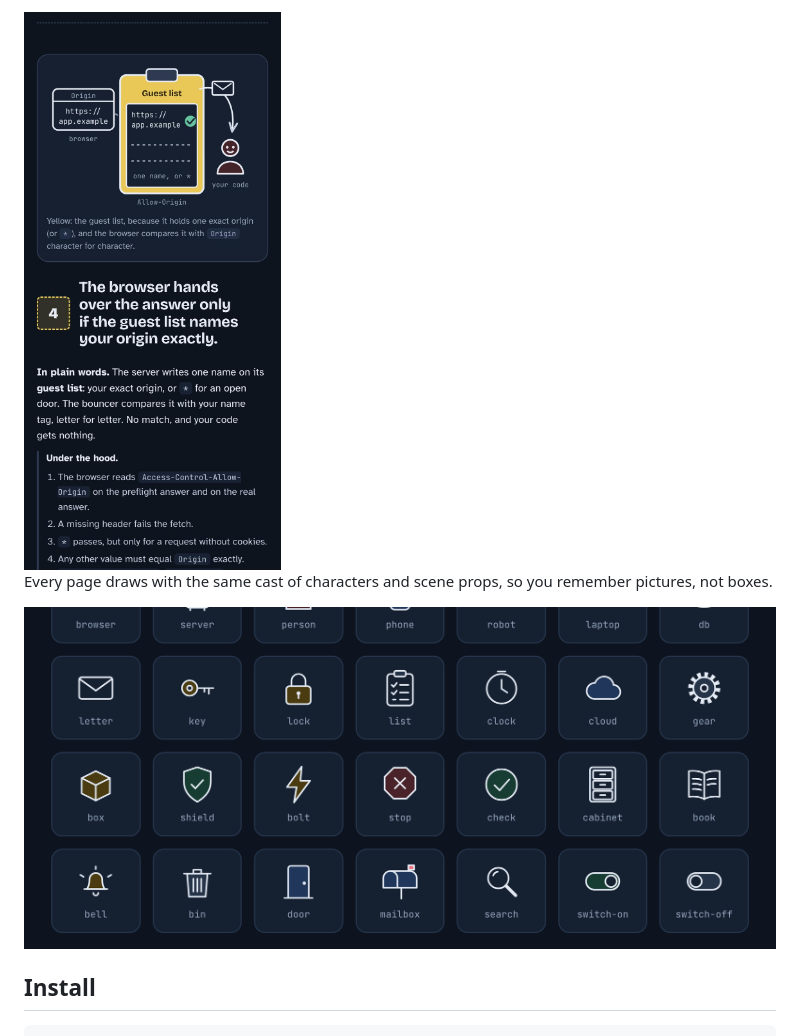
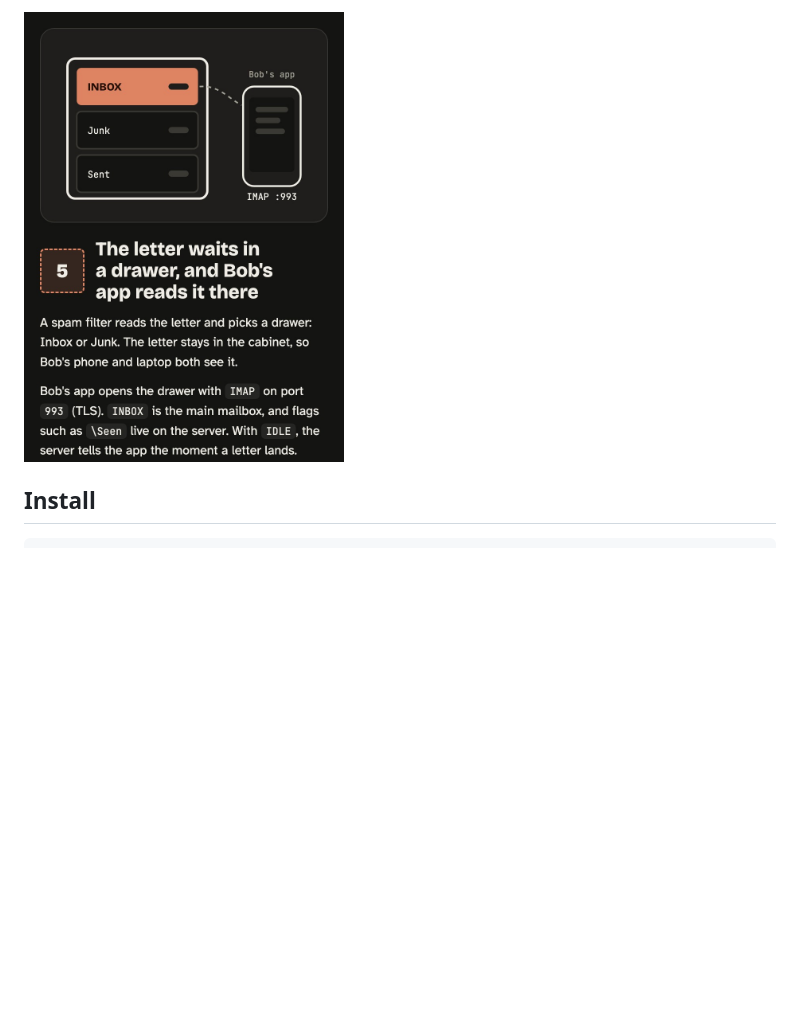
Before and after one commit to eranltd/kiss, a Markdown page: README.md, the part around one of its changes. GitHub-like rendering; pictures changed too: docs/cast.png (deleted), docs/phone-dark.jpg (added), docs/phone-deep-dark.jpg (deleted); blank space fills up the shorter version.

```diff
--- a/README.md
+++ b/README.md
@@ -43,9 +42,5 @@ See [examples/](examples/): CORS at two depths ([`how-cors-works.html`](examples
 
-<img src="docs/phone-deep-dark.jpg" alt="The deep page on a phone in dark mode: a big yellow guest-list clipboard scene above its stamped step" width="320">
-
-Every page draws with the same cast of characters and scene props, so you remember pictures, not boxes.
-
-![The cast: 19 characters and 9 scene props](docs/cast.png)
+<img src="docs/phone-dark.jpg" alt="The same step on a phone in dark mode: the cabinet drawing above its stamped heading and words" width="320">
 
 ## Install
 
```
Also changed, not shown: other parts of README.md (+12 -13 lines), skills/kiss/SKILL.md (+45 -42 lines), docs/hero.png, docs/zoom.png, 2 other files.
